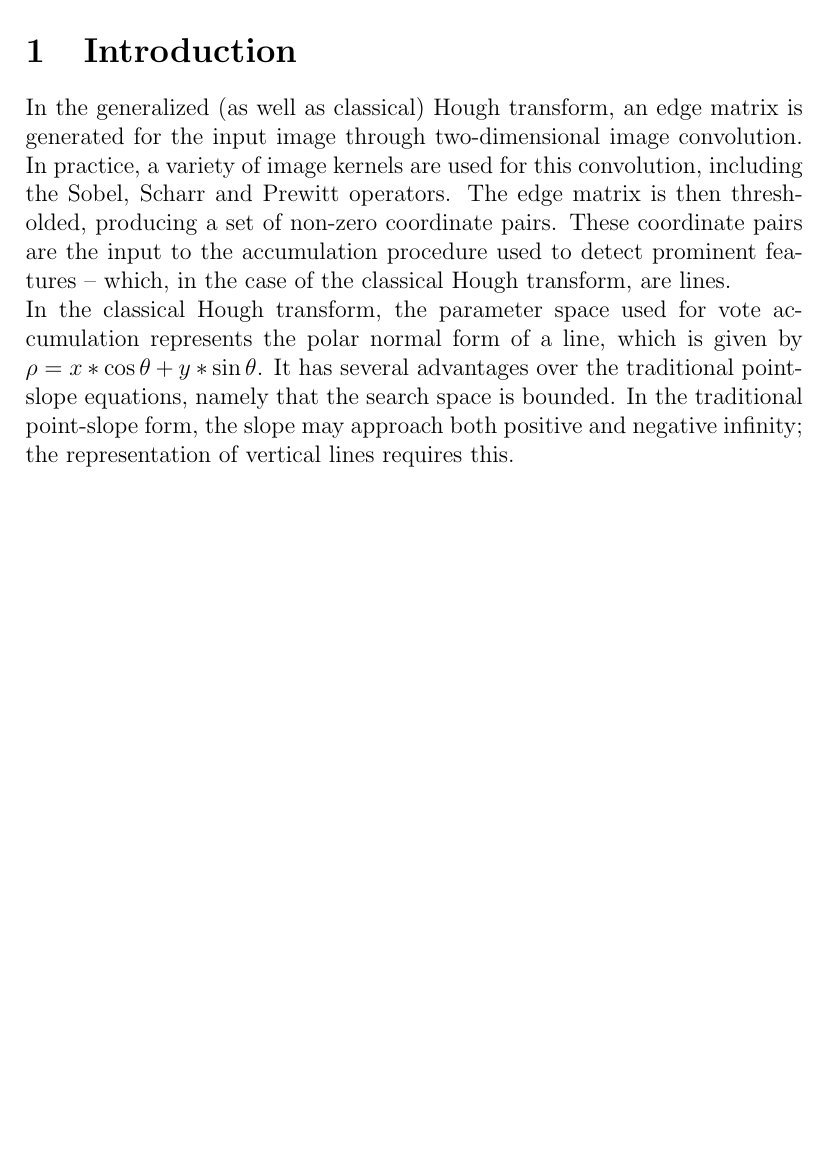
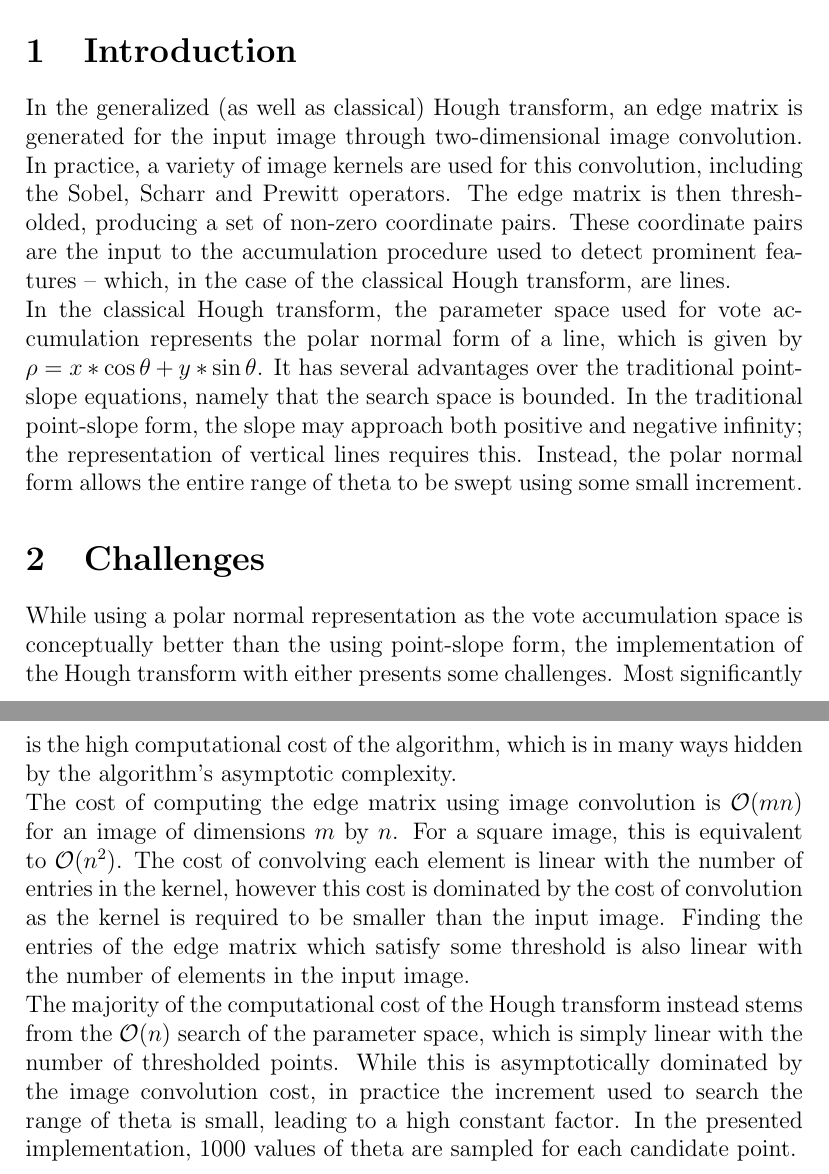
Before and after one commit to rtzoeller/hough-transform, a LaTeX document (HoughWriteup.tex): part of page 2 of 2 before the commit and two parts of pages 2 and 3 of 3 after it, the two joined at a grey line, cut so that both start at the same text, the shorter picture padded with empty space. Compiled offline with pdfLaTeX.

Commit message:
Added a challenges section

```diff
--- a/HoughWriteup.tex
+++ b/HoughWriteup.tex
@@ -32,6 +32,28 @@ In the classical Hough transform, the parameter space used for vote accumulation
 the polar normal form of a line, which is given by $\rho=x*\cos{\theta}+y*\sin{\theta}$.
 It has several advantages over the traditional point-slope equations, namely that the search
 space is bounded. In the traditional point-slope form, the slope may approach both positive
-and negative infinity; the representation of vertical lines requires this.
+and negative infinity; the representation of vertical lines requires this. Instead, the
+polar normal form allows the entire range of theta to be swept using some small increment.
+
+\section{Challenges}
+While using a polar normal representation as the vote accumulation space is
+conceptually better than the using point-slope form, the implementation of
+the Hough transform with either presents some challenges. Most significantly is
+the high computational cost of the algorithm, which is in many ways hidden by
+the algorithm's asymptotic complexity.
+\\
+The cost of computing the edge matrix using image convolution is $\mathcal{O}(mn)$ for
+an image of dimensions $m$ by $n$. For a square image, this is equivalent to $\mathcal{O}(n^{2})$.
+The cost of convolving each element is linear with the number of entries in the kernel, however
+this cost is dominated by the cost of convolution as the kernel is required to be smaller than
+the input image. Finding the entries of the edge matrix which satisfy some threshold is also linear with
+the number of elements in the input image.
+\\
+The majority of the computational cost of the Hough transform instead stems from the
+$\mathcal{O}(n)$ search of the parameter space, which is simply linear with the number of
+thresholded points. While this is asymptotically dominated by the image convolution cost,
+in practice the increment used to search the range of theta is small, leading to a high
+constant factor. In the presented implementation, 1000 values of theta are sampled for
+each candidate point.
 
 \end{document}
```
